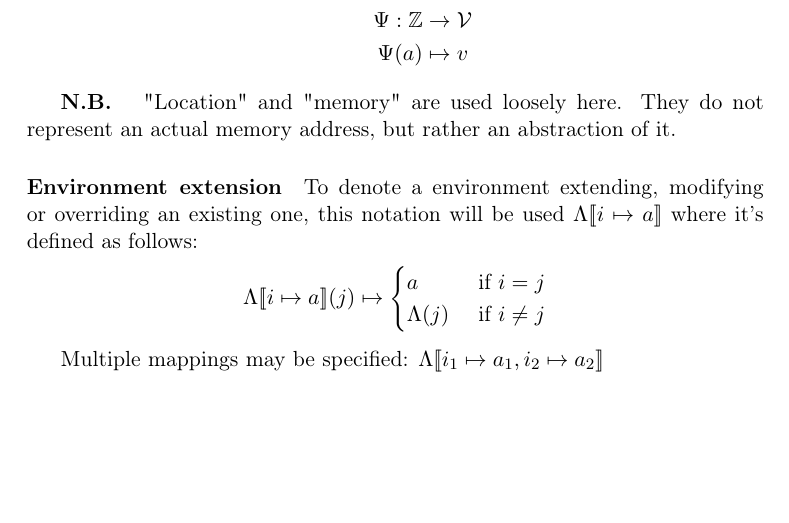
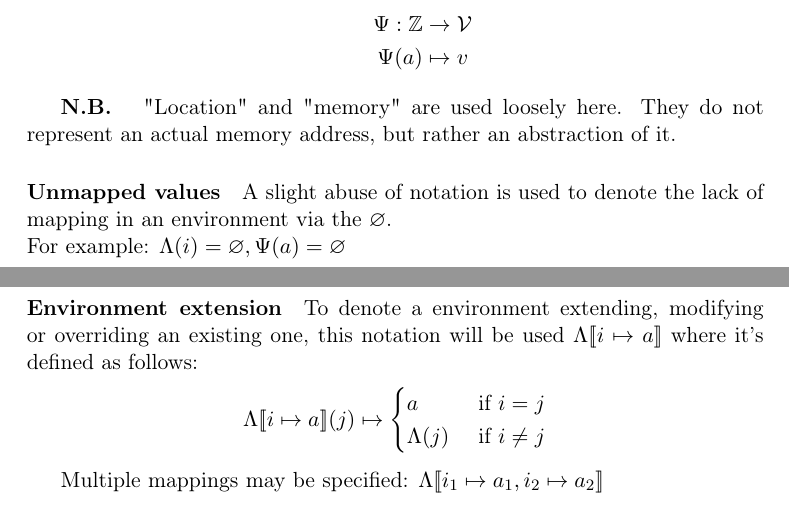
Before and after one commit to simonvic/GioviSpecs_tex, a LaTeX document (type_system.tex): part of page 32 of 36 before the commit and two parts of pages 32 and 33 of 36 after it, the two joined at a grey line, cut so that both start at the same text, the shorter picture padded with empty space. Compiled offline with pdfLaTeX.

Commit message:
feat(opsem): define unmapped values

```diff
--- a/type_system.tex
+++ b/type_system.tex
@@ -2008,6 +2008,10 @@ Two environments will be used:
 	actual memory address, but rather an abstraction of it.
 }
 
+\paragraph{Unmapped values} A slight abuse of notation is used to denote the
+lack of mapping in an environment via the $\varnothing$.\\*
+For example: $\envLoc(i) = \varnothing, \envStore(a) = \varnothing$
+
 \paragraph{Environment extension} To denote a environment extending, modifying
 or overriding an existing one, this notation will be used $\envLoc\env{i \mapsto
 a}$ where it's defined as follows:
```
